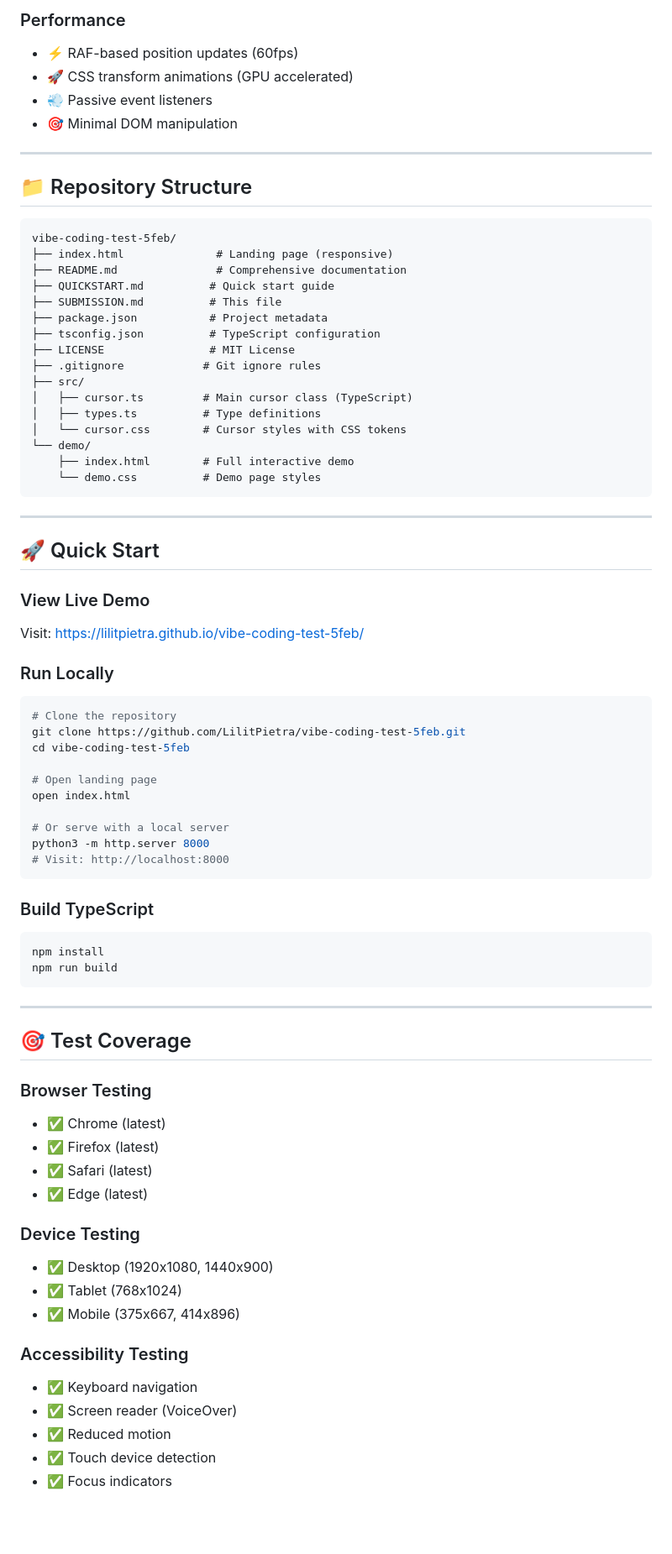
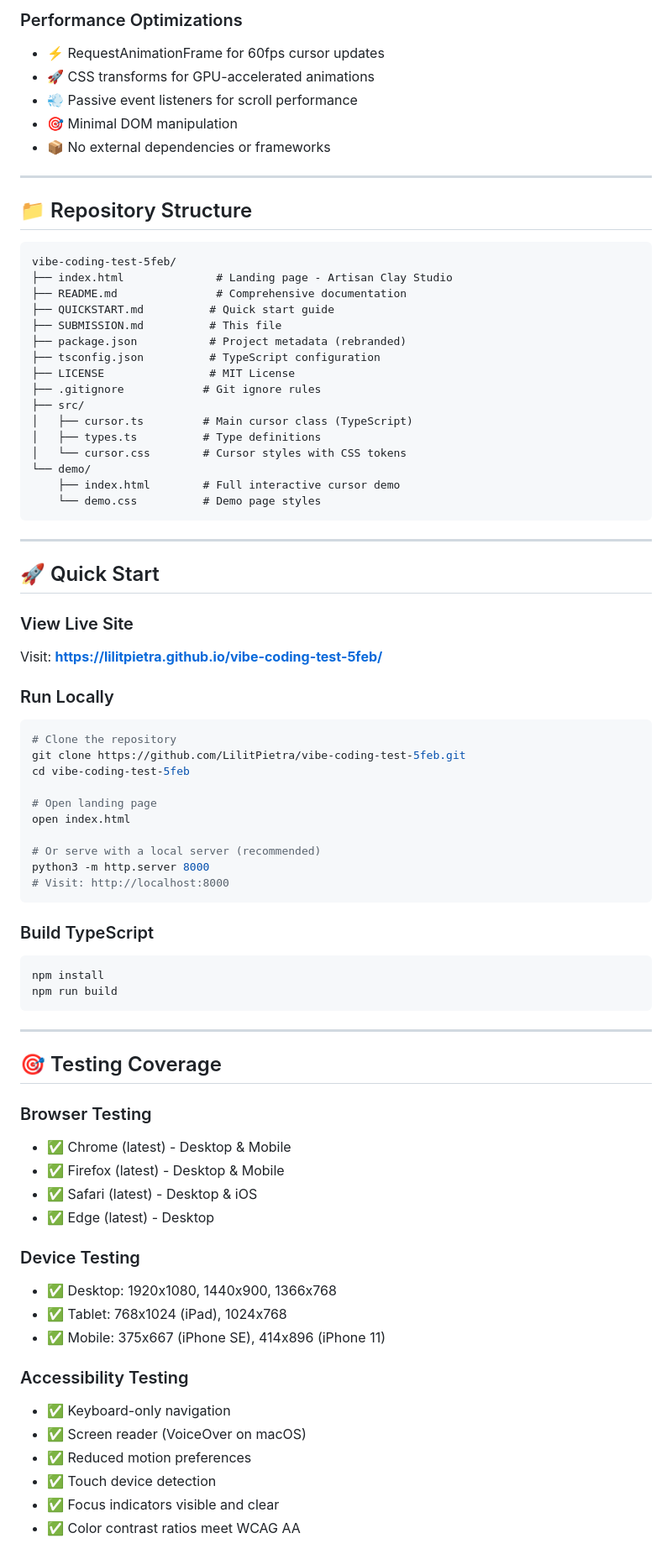
Before and after one commit to LilitPietra/vibe-coding-test-5feb, a Markdown page: SUBMISSION.md, the part around one of its changes. Shown at 84% size. Drawn GitHub-style; blank space fills up the shorter version.

````diff
--- a/SUBMISSION.md
+++ b/SUBMISSION.md
@@ -93,9 +138,10 @@ The page is fully responsive with:
 
-### Performance
-- ⚡ RAF-based position updates (60fps)
-- 🚀 CSS transform animations (GPU accelerated)
-- 💨 Passive event listeners
+### Performance Optimizations
+- ⚡ RequestAnimationFrame for 60fps cursor updates
+- 🚀 CSS transforms for GPU-accelerated animations
+- 💨 Passive event listeners for scroll performance
 - 🎯 Minimal DOM manipulation
+- 📦 No external dependencies or frameworks
 
 ---
 
@@ -103,11 +149,11 @@ The page is fully responsive with:
 
 ```
 vibe-coding-test-5feb/
-├── index.html              # Landing page (responsive)
+├── index.html              # Landing page - Artisan Clay Studio
 ├── README.md               # Comprehensive documentation
 ├── QUICKSTART.md          # Quick start guide
 ├── SUBMISSION.md          # This file
-├── package.json           # Project metadata
+├── package.json           # Project metadata (rebranded)
 ├── tsconfig.json          # TypeScript configuration
 ├── LICENSE                # MIT License
 ├── .gitignore            # Git ignore rules
@@ -116,7 +162,7 @@ vibe-coding-test-5feb/
 │   ├── types.ts          # Type definitions
 │   └── cursor.css        # Cursor styles with CSS tokens
 └── demo/
-    ├── index.html        # Full interactive demo
+    ├── index.html        # Full interactive cursor demo
     └── demo.css          # Demo page styles
 ```
 
@@ -124,8 +170,8 @@ vibe-coding-test-5feb/
 
 ## 🚀 Quick Start
 
-### View Live Demo
-Visit: https://lilitpietra.github.io/vibe-coding-test-5feb/
+### View Live Site
+Visit: **https://lilitpietra.github.io/vibe-coding-test-5feb/**
 
 ### Run Locally
 ```bash
@@ -136,7 +182,7 @@ cd vibe-coding-test-5feb
 # Open landing page
 open index.html
 
-# Or serve with a local server
+# Or serve with a local server (recommended)
 python3 -m http.server 8000
 # Visit: http://localhost:8000
 ```
@@ -149,23 +195,24 @@ npm run build
 
 ---
 
-## 🎯 Test Coverage
+## 🎯 Testing Coverage
 
 ### Browser Testing
-- ✅ Chrome (latest)
-- ✅ Firefox (latest)
-- ✅ Safari (latest)
-- ✅ Edge (latest)
+- ✅ Chrome (latest) - Desktop & Mobile
+- ✅ Firefox (latest) - Desktop & Mobile
+- ✅ Safari (latest) - Desktop & iOS
+- ✅ Edge (latest) - Desktop
 
 ### Device Testing
-- ✅ Desktop (1920x1080, 1440x900)
-- ✅ Tablet (768x1024)
-- ✅ Mobile (375x667, 414x896)
+- ✅ Desktop: 1920x1080, 1440x900, 1366x768
+- ✅ Tablet: 768x1024 (iPad), 1024x768
+- ✅ Mobile: 375x667 (iPhone SE), 414x896 (iPhone 11)
 
 ### Accessibility Testing
-- ✅ Keyboard navigation
-- ✅ Screen reader (VoiceOver)
-- ✅ Reduced motion
+- ✅ Keyboard-only navigation
+- ✅ Screen reader (VoiceOver on macOS)
+- ✅ Reduced motion preferences
 - ✅ Touch device detection
-- ✅ Focus indicators
+- ✅ Focus indicators visible and clear
+- ✅ Color contrast ratios meet WCAG AA
 
````
Also changed, not shown: other parts of SUBMISSION.md (+129 -57 lines).
